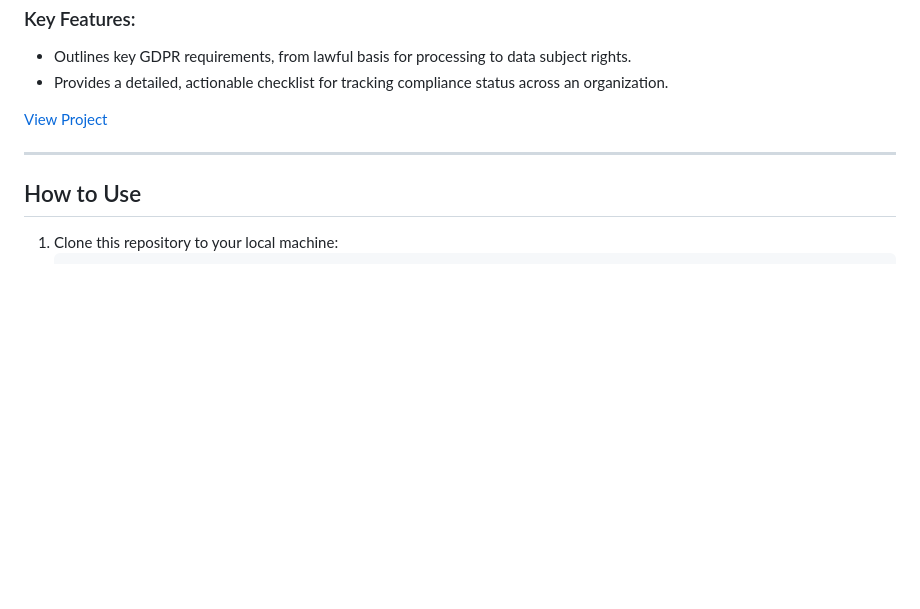
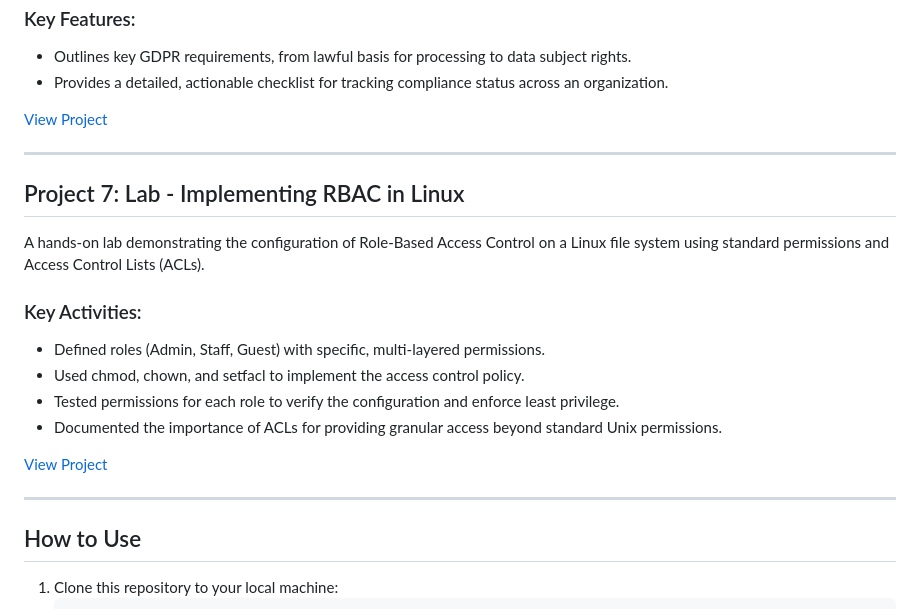
Before and after one commit to adewaleolalekan/cybersecurity, a Markdown page: README.md, the part around the change. Drawn GitHub-style; blank space fills up the shorter version.

````diff
--- a/README.md
+++ b/README.md
@@ -79,6 +79,18 @@ An external compliance officer's report for a fictional fintech company, "NextGe
 
 ---
 
+## Project 7: Lab - Implementing RBAC in Linux
+A hands-on lab demonstrating the configuration of Role-Based Access Control on a Linux file system using standard permissions and Access Control Lists (ACLs).
+
+### Key Activities:
+- Defined roles (Admin, Staff, Guest) with specific, multi-layered permissions.
+- Used chmod, chown, and setfacl to implement the access control policy.
+- Tested permissions for each role to verify the configuration and enforce least privilege.
+- Documented the importance of ACLs for providing granular access beyond standard Unix permissions.
+
+[View Project](https://adewaleolalekan.github.io/cybersecurity_portfolio/rbac/)
+
+---
 ## How to Use
 1. Clone this repository to your local machine:
    ```bash
````
